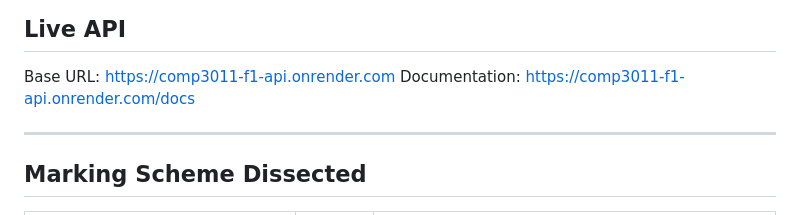
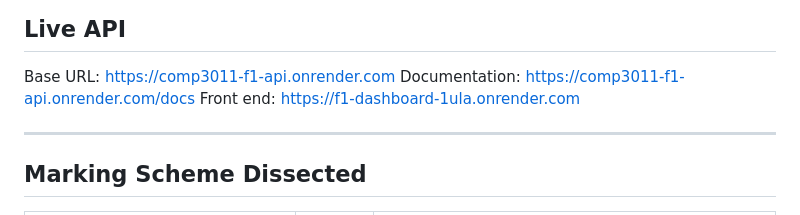
Before and after one commit to AliiOsman/COMP3011, a Markdown page: README.md, the part around the change. Drawn GitHub-style.

Commit message:
Add front end URL to README

```diff
--- a/README.md
+++ b/README.md
@@ -2,6 +2,7 @@
 ## Live API
 Base URL:   https://comp3011-f1-api.onrender.com
 Documentation:   https://comp3011-f1-api.onrender.com/docs
+Front end: https://f1-dashboard-1ula.onrender.com
 
 ---
 
```
